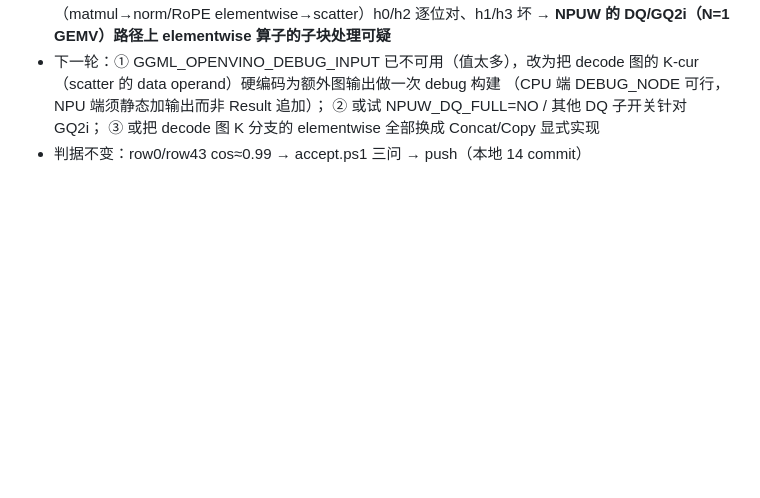
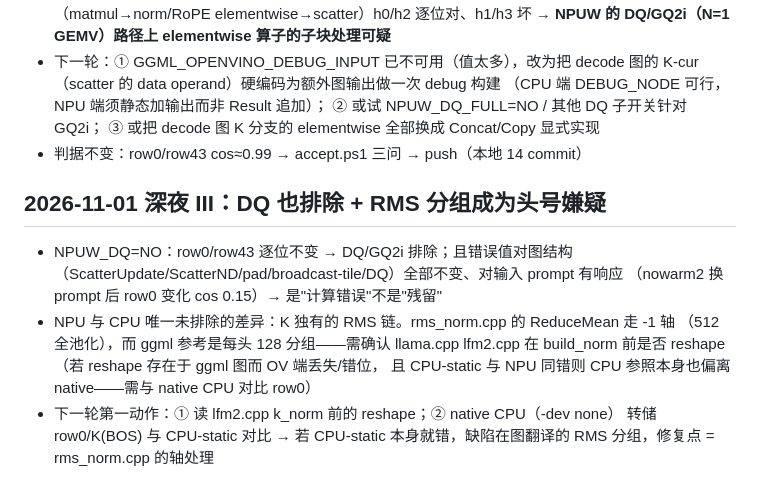
Before and after one commit to liangjianzeng/WangCai, a Markdown page: docs/HANDOFF.md, the part around the change. Drawn GitHub-style; blank space fills up the shorter version.

Commit message:
docs: DQ exonerated too; RMS grouping (512-pooled vs per-head-128) is the prime suspect for the decode K branch

```diff
--- a/docs/HANDOFF.md
+++ b/docs/HANDOFF.md
@@ -87,3 +87,15 @@
   ② 或试 NPUW_DQ_FULL=NO / 其他 DQ 子开关针对 GQ2i；
   ③ 或把 decode 图 K 分支的 elementwise 全部换成 Concat/Copy 显式实现
 - 判据不变：row0/row43 cos≈0.99 → accept.ps1 三问 → push（本地 14 commit）
+
+## 2026-11-01 深夜 III：DQ 也排除 + RMS 分组成为头号嫌疑
+- NPUW_DQ=NO：row0/row43 逐位不变 → DQ/GQ2i 排除；且错误值对图结构
+  （ScatterUpdate/ScatterND/pad/broadcast-tile/DQ）全部不变、对输入 prompt 有响应
+  （nowarm2 换 prompt 后 row0 变化 cos 0.15）→ 是"计算错误"不是"残留"
+- NPU 与 CPU 唯一未排除的差异：K 独有的 RMS 链。rms_norm.cpp 的 ReduceMean 走 -1 轴
+  （512 全池化），而 ggml 参考是每头 128 分组——需确认 llama.cpp lfm2.cpp 在
+  build_norm 前是否 reshape（若 reshape 存在于 ggml 图而 OV 端丢失/错位，
+  且 CPU-static 与 NPU 同错则 CPU 参照本身也偏离 native——需与 native CPU 对比 row0）
+- 下一轮第一动作：① 读 lfm2.cpp k_norm 前的 reshape；② native CPU（-dev none）
+  转储 row0/K(BOS) 与 CPU-static 对比 → 若 CPU-static 本身就错，缺陷在图翻译的
+  RMS 分组，修复点 = rms_norm.cpp 的轴处理
```
